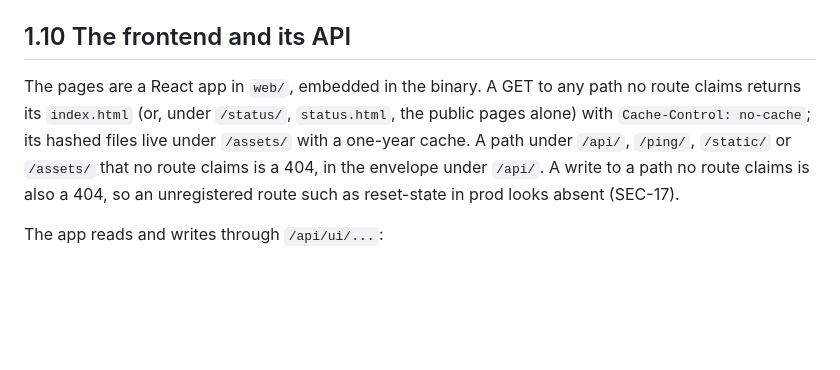
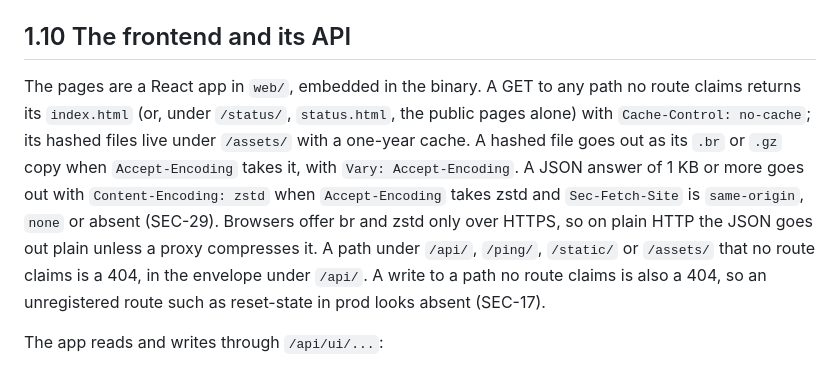
Before and after one commit to PT-Perkasa-Pilar-Utama/monita, a Markdown page: docs/api-specs/01-conventions.md, the part around the change. Rendered like a GitHub page; blank space fills up the shorter version.

```diff
--- a/docs/api-specs/01-conventions.md
+++ b/docs/api-specs/01-conventions.md
@@ -120,7 +120,7 @@ A GET shows a supervisor the same JSON as anyone else, with these values replace
 
 ## 1.10 The frontend and its API
 
-The pages are a React app in `web/`, embedded in the binary. A GET to any path no route claims returns its `index.html` (or, under `/status/`, `status.html`, the public pages alone) with `Cache-Control: no-cache`; its hashed files live under `/assets/` with a one-year cache. A path under `/api/`, `/ping/`, `/static/` or `/assets/` that no route claims is a 404, in the envelope under `/api/`. A write to a path no route claims is also a 404, so an unregistered route such as reset-state in prod looks absent (SEC-17).
+The pages are a React app in `web/`, embedded in the binary. A GET to any path no route claims returns its `index.html` (or, under `/status/`, `status.html`, the public pages alone) with `Cache-Control: no-cache`; its hashed files live under `/assets/` with a one-year cache. A hashed file goes out as its `.br` or `.gz` copy when `Accept-Encoding` takes it, with `Vary: Accept-Encoding`. A JSON answer of 1 KB or more goes out with `Content-Encoding: zstd` when `Accept-Encoding` takes zstd and `Sec-Fetch-Site` is `same-origin`, `none` or absent (SEC-29). Browsers offer br and zstd only over HTTPS, so on plain HTTP the JSON goes out plain unless a proxy compresses it. A path under `/api/`, `/ping/`, `/static/` or `/assets/` that no route claims is a 404, in the envelope under `/api/`. A write to a path no route claims is also a 404, so an unregistered route such as reset-state in prod looks absent (SEC-17).
 
 The app reads and writes through `/api/ui/...`:
 
```
Also changed, not shown: CLAUDE.md (+3 -0 lines), docs/guide/install.md (+1 -1 lines).
